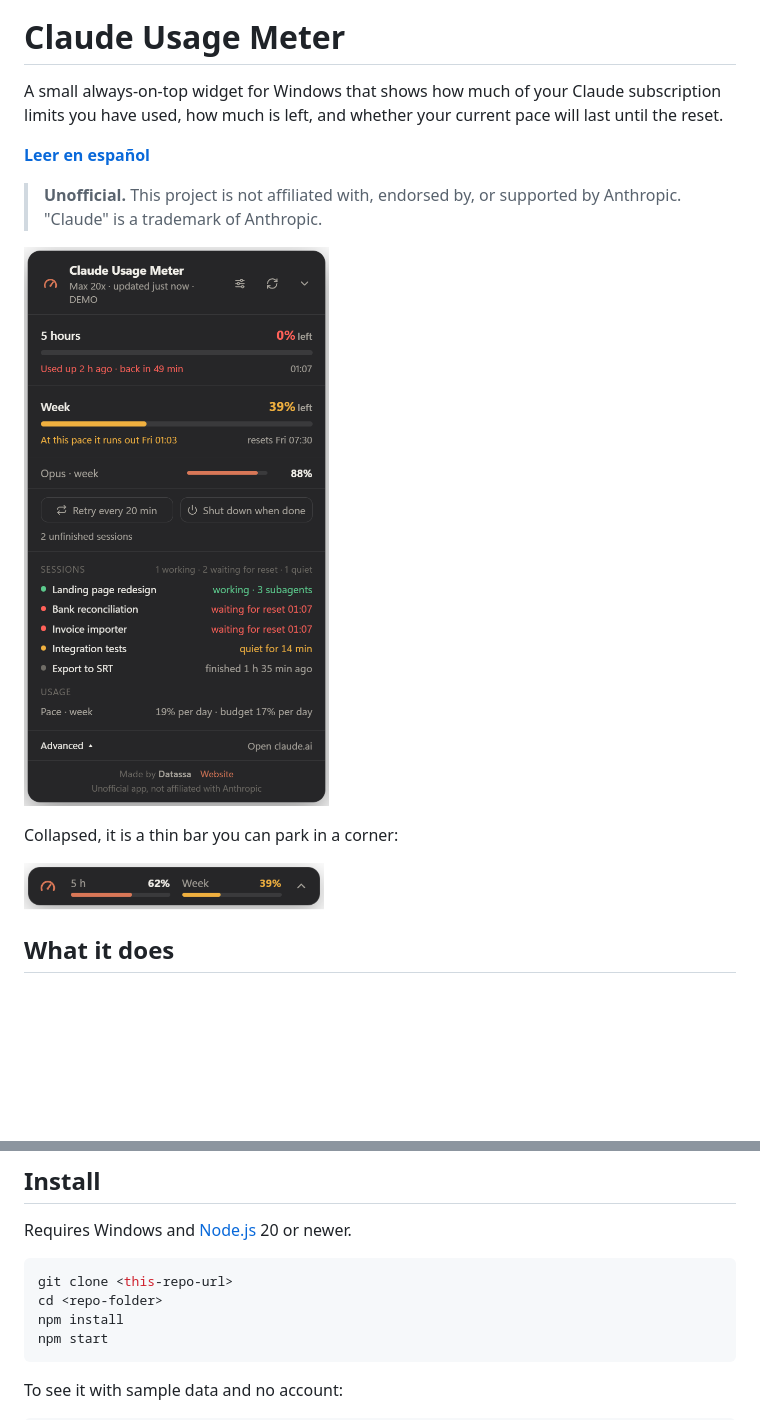
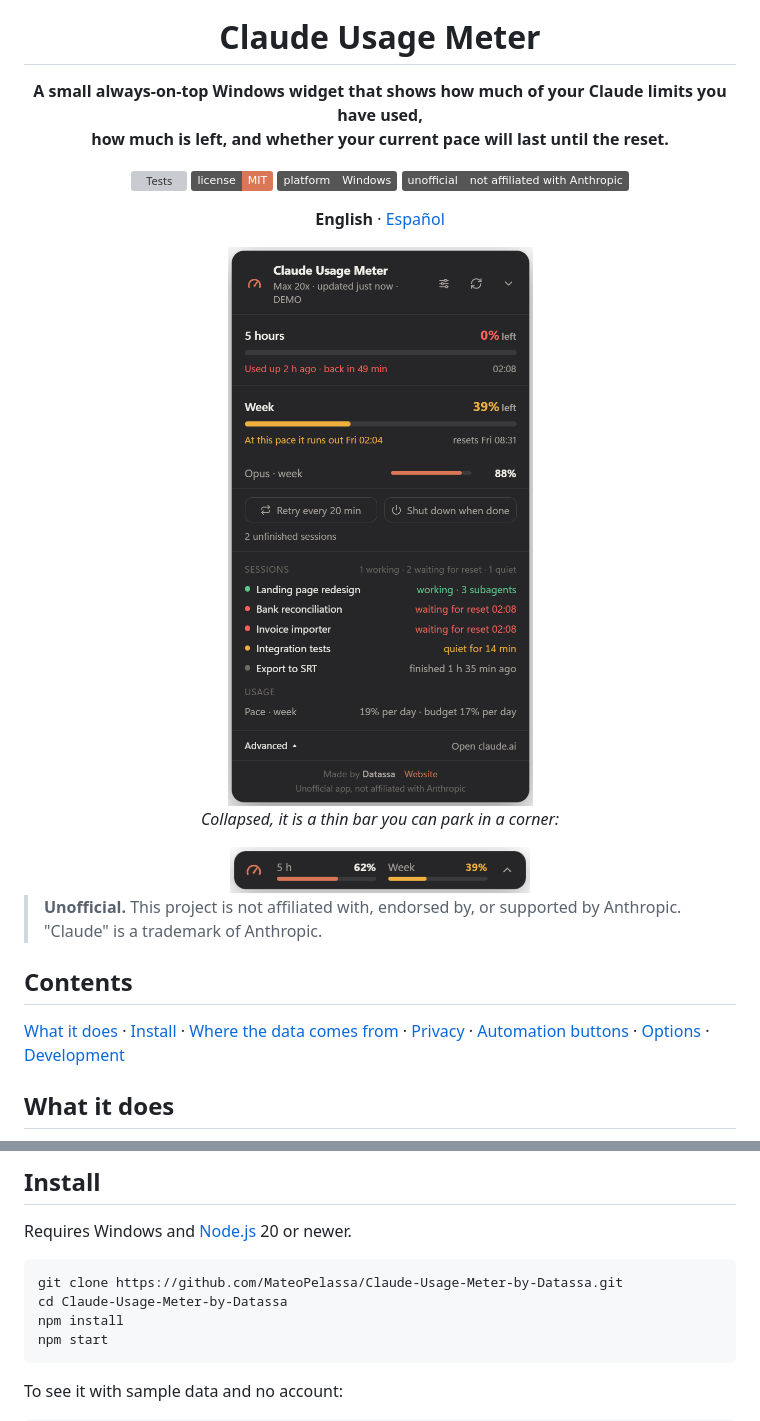
Before and after one commit to MateoPelassa/Claude-Usage-Meter-by-Datassa, a Markdown page: README.md, 2 parts joined by grey strips. GitHub-like rendering; pictures changed too: docs/widget-en.png; badges without logos; blank space fills up the shorter version; grey boxes are pictures that could not be loaded.

````diff
--- a/README.md
+++ b/README.md
@@ -1,20 +5,27 @@
 # Claude Usage Meter
 
-A small always-on-top widget for Windows that shows how much of your Claude subscription limits you have used, how much is left, and whether your current pace will last until the reset.
+**A small always-on-top Windows widget that shows how much of your Claude limits you have used,<br>how much is left, and whether your current pace will last until the reset.**
 
-**[Leer en español](README.es.md)**
+[![Tests](https://github.com/MateoPelassa/Claude-Usage-Meter-by-Datassa/actions/workflows/test.yml/badge.svg)](https://github.com/MateoPelassa/Claude-Usage-Meter-by-Datassa/actions/workflows/test.yml)
+[![License: MIT](https://img.shields.io/badge/license-MIT-d97757)](LICENSE)
+![Platform: Windows](https://img.shields.io/badge/platform-Windows-555)
+![Unofficial](https://img.shields.io/badge/unofficial-not%20affiliated%20with%20Anthropic-555)
+
+**English** · [Español](README.es.md)
+
+<img src="docs/widget-en.png" alt="Expanded widget showing limits, forecast and Claude Code sessions" width="340">
+
+*Collapsed, it is a thin bar you can park in a corner:*
+
+<img src="docs/pill-en.png" alt="Collapsed widget" width="300">
+
+</div>
 
 > **Unofficial.** This project is not affiliated with, endorsed by, or supported by Anthropic. "Claude" is a trademark of Anthropic.
 
-<p>
-  <img src="docs/widget-en.png" alt="Expanded widget" width="340">
-</p>
+## Contents
 
-Collapsed, it is a thin bar you can park in a corner:
-
-<p>
-  <img src="docs/pill-en.png" alt="Collapsed widget" width="300">
-</p>
+[What it does](#what-it-does) · [Install](#install) · [Where the data comes from](#where-the-data-comes-from) · [Privacy](#privacy) · [Automation buttons](#the-two-automation-buttons) · [Options](#options) · [Development](#development)
 
 ## What it does
 
@@ -31,8 +42,8 @@ Collapsed, it is a thin bar you can park in a corner:
 Requires Windows and [Node.js](https://nodejs.org) 20 or newer.
 
 ```bash
-git clone <this-repo-url>
-cd <repo-folder>
+git clone https://github.com/MateoPelassa/Claude-Usage-Meter-by-Datassa.git
+cd Claude-Usage-Meter-by-Datassa
 npm install
 npm start
 ```
````
Also changed, not shown: other parts of README.md (+4 -0 lines), README.es.md (+24 -7 lines), docs/pill-es.png (added), docs/widget-es.png, 2 other files.
